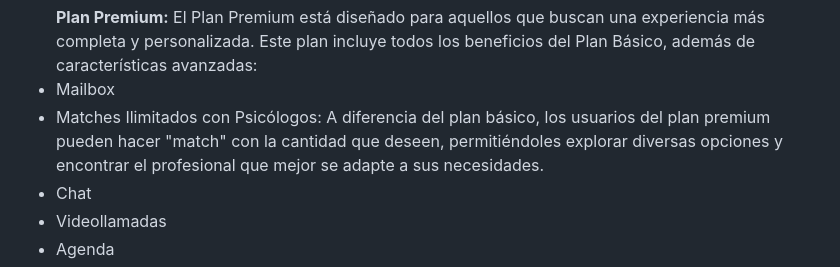
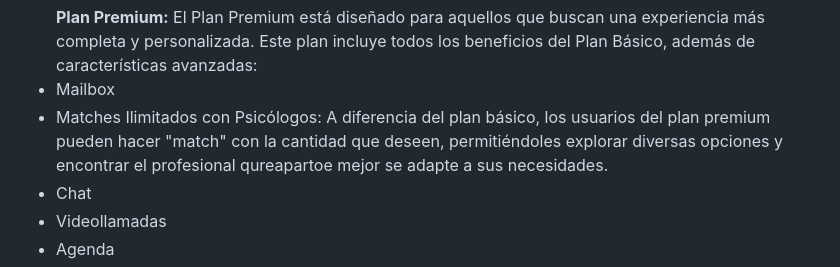
Before and after one commit to Darigo05/ASIX2_HELP_AUT, a Markdown page: README.md, the part around one of its changes. Drawn GitHub-style.

```diff
--- a/README.md
+++ b/README.md
@@ -57,7 +57,7 @@ Además, es importante destacar que la terapia ofrecida a través de nuestra pla
 <strong>Plan Premium:</strong> El Plan Premium está diseñado para aquellos que buscan una experiencia más completa y personalizada. Este plan incluye todos los beneficios del Plan Básico, además de características avanzadas:
  <li>Mailbox </li>
  <li>Matches Ilimitados con Psicólogos: A diferencia del plan básico, los usuarios del plan premium pueden hacer "match" con la cantidad que deseen,
-        permitiéndoles explorar diversas opciones y encontrar el profesional que mejor se adapte a sus necesidades. </li>
+        permitiéndoles explorar diversas opciones y encontrar el profesional qureapartoe mejor se adapte a sus necesidades. </li>
  <li>Chat </li>
  <li>Videollamadas </li>
  <li>Agenda </li>
```
Also changed, not shown: other parts of README.md (+1 -1 lines).
